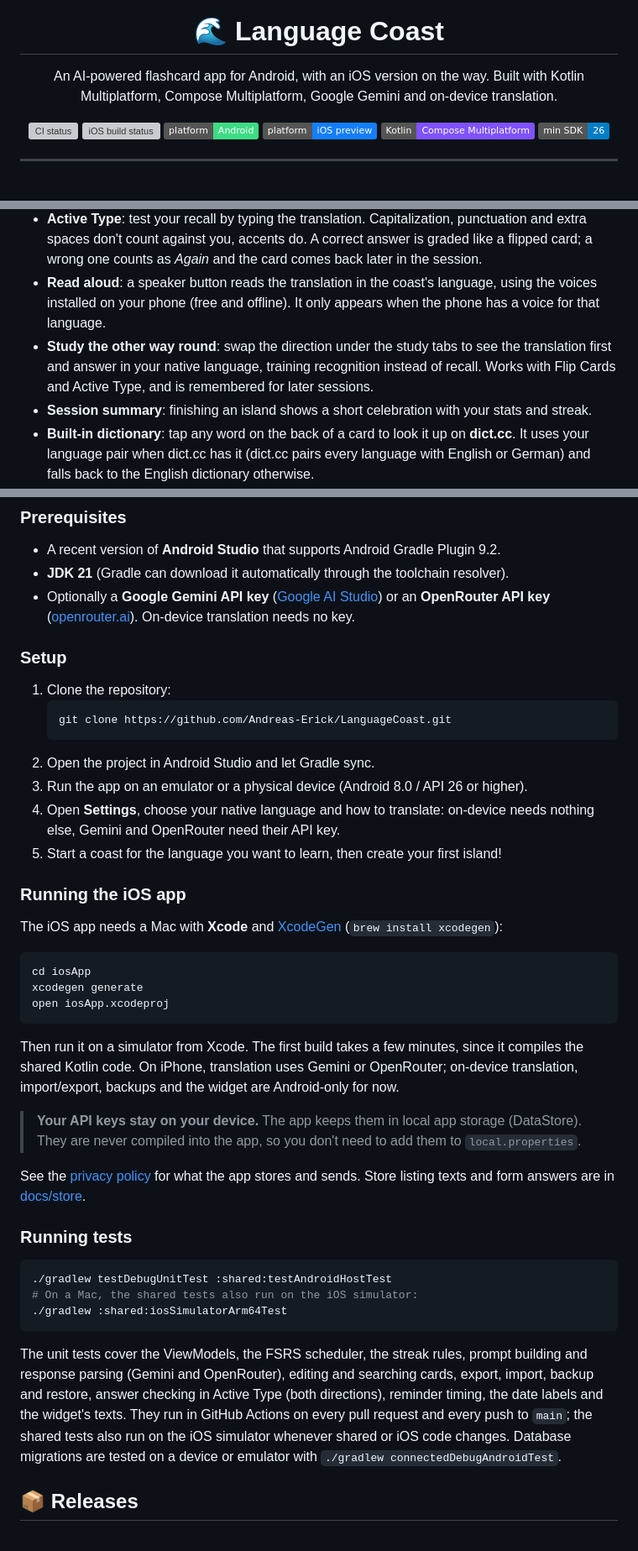
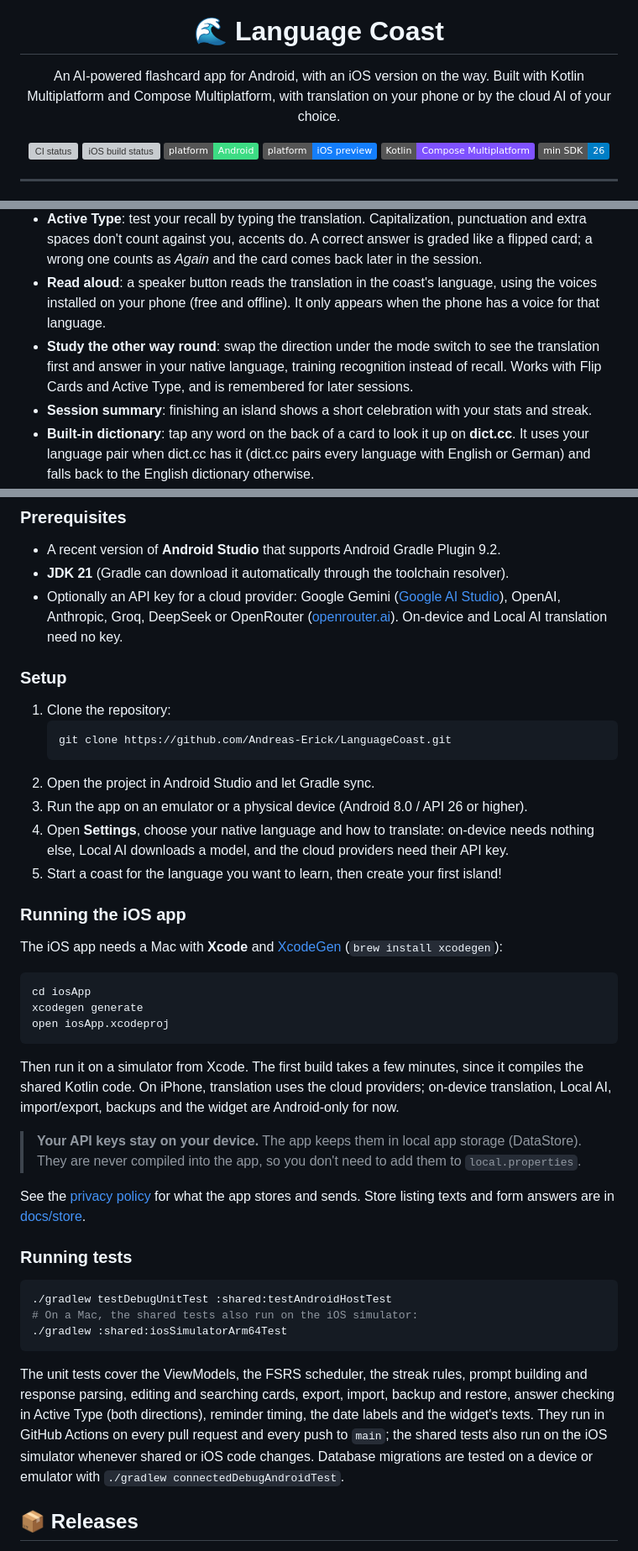
Before and after one commit to Andreas-Erick/LanguageCoast, a Markdown page: README.md, 3 parts joined by grey strips. Shown at 84% size. GitHub-like rendering; badges without logos; grey boxes are pictures that could not be loaded.

````diff
--- a/README.md
+++ b/README.md
@@ -5,7 +5,7 @@
 <h1 align="center">🌊 Language Coast</h1>
 
 <p align="center">
-  An AI-powered flashcard app for Android, with an iOS version on the way. Built with Kotlin Multiplatform, Compose Multiplatform, Google Gemini and on-device translation.
+  An AI-powered flashcard app for Android, with an iOS version on the way. Built with Kotlin Multiplatform and Compose Multiplatform, with translation on your phone or by the cloud AI of your choice.
 </p>
 
 <p align="center">
@@ -71,7 +72,7 @@ Language Coast is a flashcard app that changes how you build vocabulary. It comb
 - **Flip Cards**: classic flashcards with an animated flip. Grade each card *Again*, *Hard*, *Good* or *Easy* (each button shows when the card comes back), or swipe left for *Again* and right for *Good*. *Again* shows *Soon*: it moves the card to the end of the session, so you see it again before you finish.
 - **Active Type**: test your recall by typing the translation. Capitalization, punctuation and extra spaces don't count against you, accents do. A correct answer is graded like a flipped card; a wrong one counts as *Again* and the card comes back later in the session.
 - **Read aloud**: a speaker button reads the translation in the coast's language, using the voices installed on your phone (free and offline). It only appears when the phone has a voice for that language.
-- **Study the other way round**: swap the direction under the study tabs to see the translation first and answer in your native language, training recognition instead of recall. Works with Flip Cards and Active Type, and is remembered for later sessions.
+- **Study the other way round**: swap the direction under the mode switch to see the translation first and answer in your native language, training recognition instead of recall. Works with Flip Cards and Active Type, and is remembered for later sessions.
 - **Session summary**: finishing an island shows a short celebration with your stats and streak.
 - **Built-in dictionary**: tap any word on the back of a card to look it up on **dict.cc**. It uses your language pair when dict.cc has it (dict.cc pairs every language with English or German) and falls back to the English dictionary otherwise.
 
@@ -164,7 +165,7 @@ iosApp/                      # The iOS app: a SwiftUI shell around the shared UI
 ### Prerequisites
 - A recent version of **Android Studio** that supports Android Gradle Plugin 9.2.
 - **JDK 21** (Gradle can download it automatically through the toolchain resolver).
-- Optionally a **Google Gemini API key** ([Google AI Studio](https://aistudio.google.com/)) or an **OpenRouter API key** ([openrouter.ai](https://openrouter.ai/)). On-device translation needs no key.
+- Optionally an API key for a cloud provider: Google Gemini ([Google AI Studio](https://aistudio.google.com/)), OpenAI, Anthropic, Groq, DeepSeek or OpenRouter ([openrouter.ai](https://openrouter.ai/)). On-device and Local AI translation need no key.
 
 ### Setup
 1. Clone the repository:
@@ -173,7 +174,7 @@ iosApp/                      # The iOS app: a SwiftUI shell around the shared UI
    ```
 2. Open the project in Android Studio and let Gradle sync.
 3. Run the app on an emulator or a physical device (Android 8.0 / API 26 or higher).
-4. Open **Settings**, choose your native language and how to translate: on-device needs nothing else, Gemini and OpenRouter need their API key.
+4. Open **Settings**, choose your native language and how to translate: on-device needs nothing else, Local AI downloads a model, and the cloud providers need their API key.
 5. Start a coast for the language you want to learn, then create your first island!
 
 ### Running the iOS app
@@ -183,7 +184,7 @@ cd iosApp
 xcodegen generate
 open iosApp.xcodeproj
 ```
-Then run it on a simulator from Xcode. The first build takes a few minutes, since it compiles the shared Kotlin code. On iPhone, translation uses Gemini or OpenRouter; on-device translation, import/export, backups and the widget are Android-only for now.
+Then run it on a simulator from Xcode. The first build takes a few minutes, since it compiles the shared Kotlin code. On iPhone, translation uses the cloud providers; on-device translation, Local AI, import/export, backups and the widget are Android-only for now.
 
 > **Your API keys stay on your device.** The app keeps them in local app storage (DataStore). They are never compiled into the app, so you don't need to add them to `local.properties`.
 
@@ -195,7 +196,7 @@ See the [privacy policy](docs/privacy-policy.md) for what the app stores and sen
 # On a Mac, the shared tests also run on the iOS simulator:
 ./gradlew :shared:iosSimulatorArm64Test
 ```
-The unit tests cover the ViewModels, the FSRS scheduler, the streak rules, prompt building and response parsing (Gemini and OpenRouter), editing and searching cards, export, import, backup and restore, answer checking in Active Type (both directions), reminder timing, the date labels and the widget's texts. They run in GitHub Actions on every pull request and every push to `main`; the shared tests also run on the iOS simulator whenever shared or iOS code changes. Database migrations are tested on a device or emulator with `./gradlew connectedDebugAndroidTest`.
+The unit tests cover the ViewModels, the FSRS scheduler, the streak rules, prompt building and response parsing, editing and searching cards, export, import, backup and restore, answer checking in Active Type (both directions), reminder timing, the date labels and the widget's texts. They run in GitHub Actions on every pull request and every push to `main`; the shared tests also run on the iOS simulator whenever shared or iOS code changes. Database migrations are tested on a device or emulator with `./gradlew connectedDebugAndroidTest`.
 
 ## 📦 Releases
 
````
Also changed, not shown: other parts of README.md (+29 -28 lines), docs/privacy-policy.md (+11 -4 lines), docs/store/README.md (+5 -5 lines), docs/screenshots/notification.png, docs/screenshots/widget.jpg (deleted), 9 other files.
